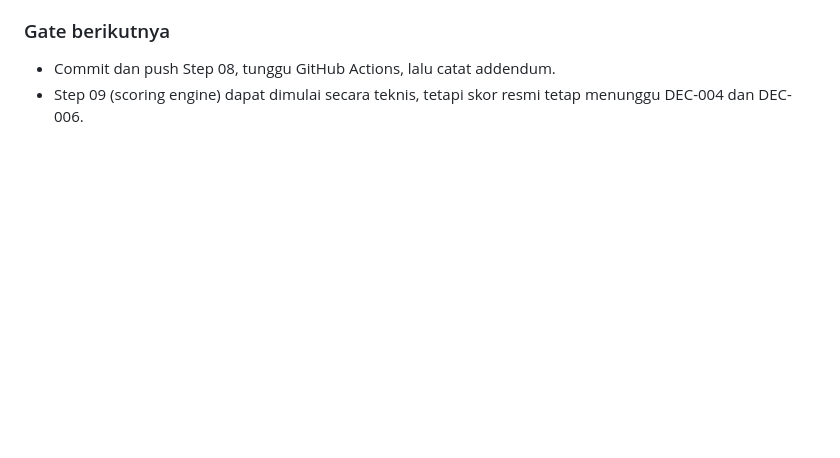
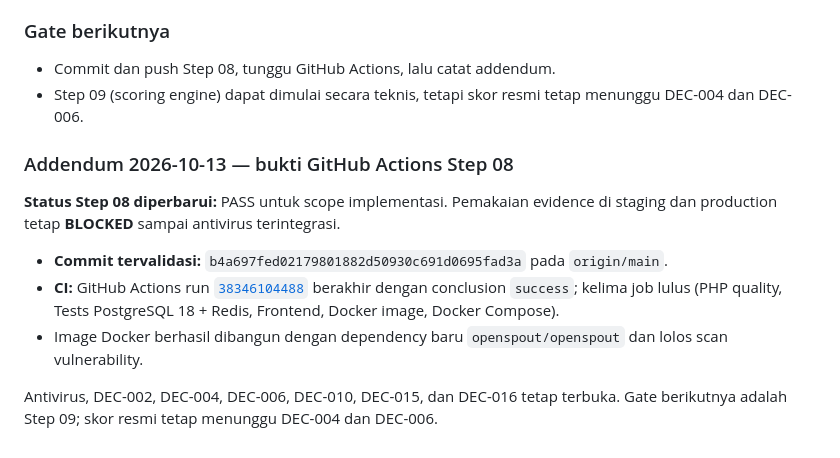
Before and after one commit to gilbertusk/kpi-berlianartha, a Markdown page: PROJECT_PROGRESS.md, the part around the change. Drawn GitHub-style; blank space fills up the shorter version.

Commit message:
docs: record Step 08 CI evidence

```diff
--- a/PROJECT_PROGRESS.md
+++ b/PROJECT_PROGRESS.md
@@ -1123,3 +1123,13 @@ Dicatat tetapi tidak dikerjakan: tidak ada exclusion constraint PostgreSQL untuk
 
 - Commit dan push Step 08, tunggu GitHub Actions, lalu catat addendum.
 - Step 09 (scoring engine) dapat dimulai secara teknis, tetapi skor resmi tetap menunggu DEC-004 dan DEC-006.
+
+### Addendum 2026-10-13 — bukti GitHub Actions Step 08
+
+**Status Step 08 diperbarui:** PASS untuk scope implementasi. Pemakaian evidence di staging dan production tetap **BLOCKED** sampai antivirus terintegrasi.
+
+- **Commit tervalidasi:** `b4a697fed02179801882d50930c691d0695fad3a` pada `origin/main`.
+- **CI:** GitHub Actions run [`38346104488`](https://github.com/gilbertusk/kpi-berlianartha/actions/runs/38346104488) berakhir dengan conclusion `success`; kelima job lulus (PHP quality, Tests PostgreSQL 18 + Redis, Frontend, Docker image, Docker Compose).
+- Image Docker berhasil dibangun dengan dependency baru `openspout/openspout` dan lolos scan vulnerability.
+
+Antivirus, DEC-002, DEC-004, DEC-006, DEC-010, DEC-015, dan DEC-016 tetap terbuka. Gate berikutnya adalah Step 09; skor resmi tetap menunggu DEC-004 dan DEC-006.
```
